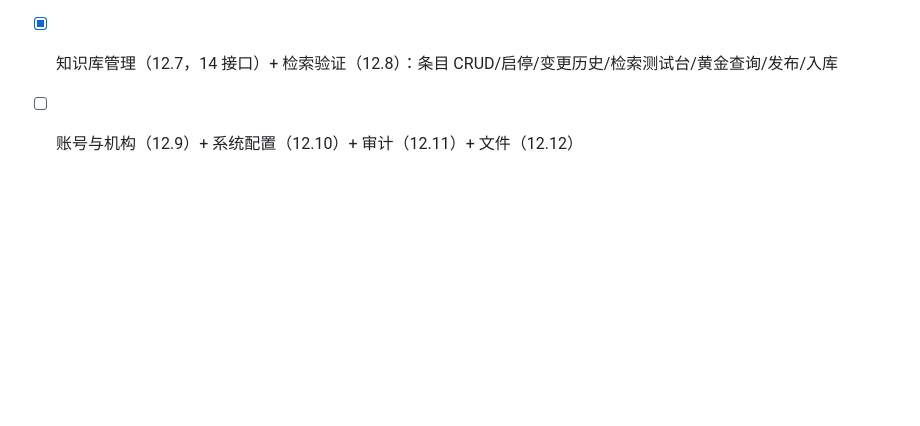
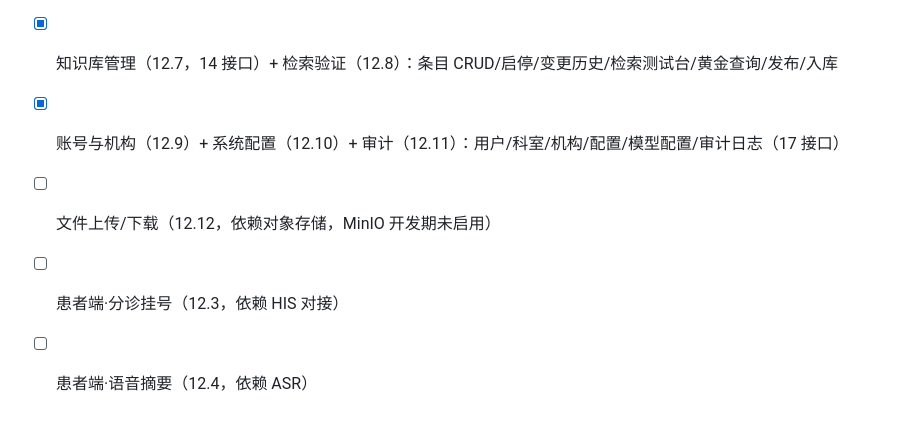
Before and after one commit to freeCode454/medical-guidance, a Markdown page: docs/代码编写顺序.md, the part around the change. GitHub-like rendering; blank space fills up the shorter version.

Commit message:
docs: 更新开发轨迹（阶段十一管理端）

```diff
--- a/docs/代码编写顺序.md
+++ b/docs/代码编写顺序.md
@@ -93,4 +93,7 @@
 - [x] seed_dev.py：补充 14 个科室 + doctor01 医生（init.sql 种子缺这两块）
 - [x] 患者端·分诊挂号（12.3，6 接口，部分已做）→ 见下方待办
 - [x] 知识库管理（12.7，14 接口）+ 检索验证（12.8）：条目 CRUD/启停/变更历史/检索测试台/黄金查询/发布/入库
-- [ ] 账号与机构（12.9）+ 系统配置（12.10）+ 审计（12.11）+ 文件（12.12）
+- [x] 账号与机构（12.9）+ 系统配置（12.10）+ 审计（12.11）：用户/科室/机构/配置/模型配置/审计日志（17 接口）
+- [ ] 文件上传/下载（12.12，依赖对象存储，MinIO 开发期未启用）
+- [ ] 患者端·分诊挂号（12.3，依赖 HIS 对接）
+- [ ] 患者端·语音摘要（12.4，依赖 ASR）
```
